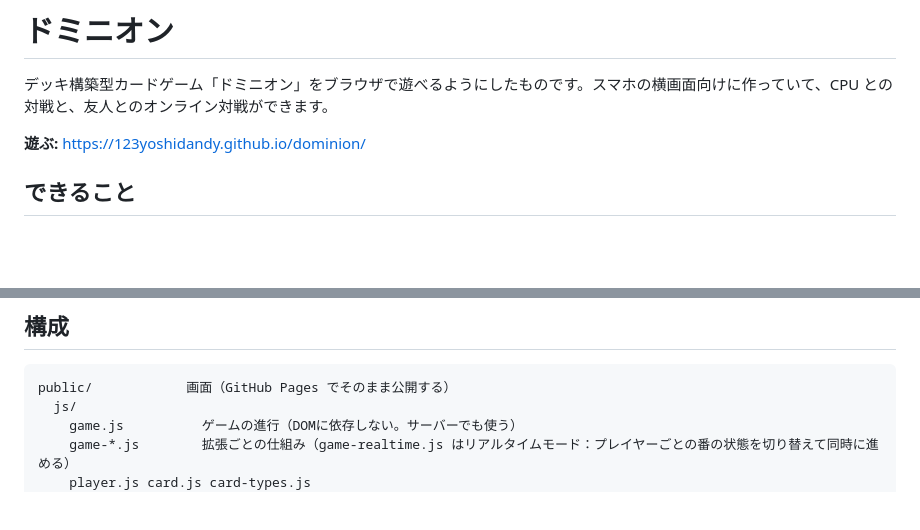
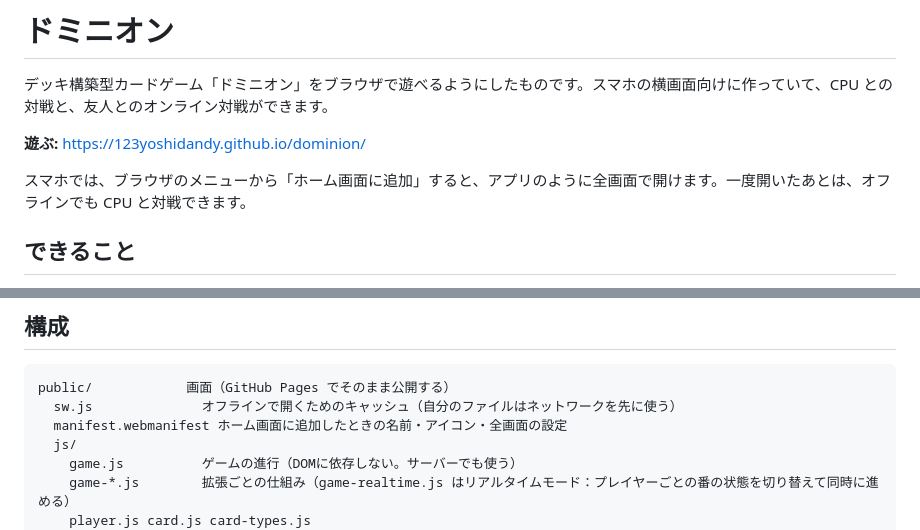
Before and after one commit to 123yoshidandy/dominion, a Markdown page: README.md, 2 parts joined by grey strips. Drawn GitHub-style; blank space fills up the shorter version.

Commit message:
README に、ホーム画面に追加すると全画面で開け、オフラインでも CPU と対戦できることと、service worker と manifest のファイルを書きました。

````diff
--- a/README.md
+++ b/README.md
@@ -3,6 +3,8 @@
 デッキ構築型カードゲーム「ドミニオン」をブラウザで遊べるようにしたものです。スマホの横画面向けに作っていて、CPU との対戦と、友人とのオンライン対戦ができます。
 
 **遊ぶ:** https://123yoshidandy.github.io/dominion/
+
+スマホでは、ブラウザのメニューから「ホーム画面に追加」すると、アプリのように全画面で開けます。一度開いたあとは、オフラインでも CPU と対戦できます。
 
 ## できること
 
@@ -75,6 +77,8 @@ URLに `?server=wss://...` を付けると、接続先のサーバーを変え
 
 ```
 public/            画面（GitHub Pages でそのまま公開する）
+  sw.js              オフラインで開くためのキャッシュ（自分のファイルはネットワークを先に使う）
+  manifest.webmanifest ホーム画面に追加したときの名前・アイコン・全画面の設定
   js/
     game.js          ゲームの進行（DOMに依存しない。サーバーでも使う）
     game-*.js        拡張ごとの仕組み（game-realtime.js はリアルタイムモード：プレイヤーごとの番の状態を切り替えて同時に進める）
````
